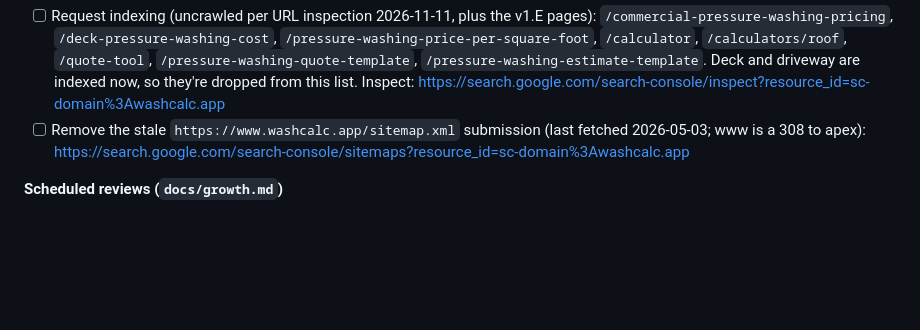
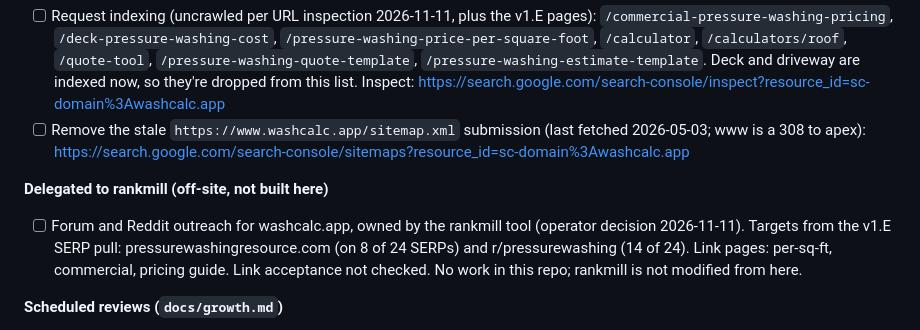
Before and after one commit to codervijo/washcalc.app, a Markdown page: docs/prd.md, the part around the change. Rendered like a GitHub page; blank space fills up the shorter version.

Commit message:
docs: delegate forum/Reddit outreach to rankmill (PRD open items)
Co-Authored-By: Claude Opus 5.5 <noreply@anthropic.com>

```diff
--- a/docs/prd.md
+++ b/docs/prd.md
@@ -397,6 +397,14 @@ the operator places it.
       (last fetched 2026-05-03; www is a 308 to apex):
       https://search.google.com/search-console/sitemaps?resource_id=sc-domain%3Awashcalc.app
 
+**Delegated to rankmill (off-site, not built here)**
+- [ ] Forum and Reddit outreach for washcalc.app, owned by the rankmill tool
+      (operator decision 2026-11-11). Targets from the v1.E SERP pull:
+      pressurewashingresource.com (on 8 of 24 SERPs) and r/pressurewashing
+      (14 of 24). Link pages: per-sq-ft, commercial, pricing guide. Link
+      acceptance not checked. No work in this repo; rankmill is not modified
+      from here.
+
 **Scheduled reviews (`docs/growth.md`)**
 - [x] 2026-10-19 — v1.C full review (done 2026-11-11; 6/8 indexed, no traffic).
 - [x] 2026-10-20 — v1.D review (done 2026-11-11; 2/4 indexed).
```
